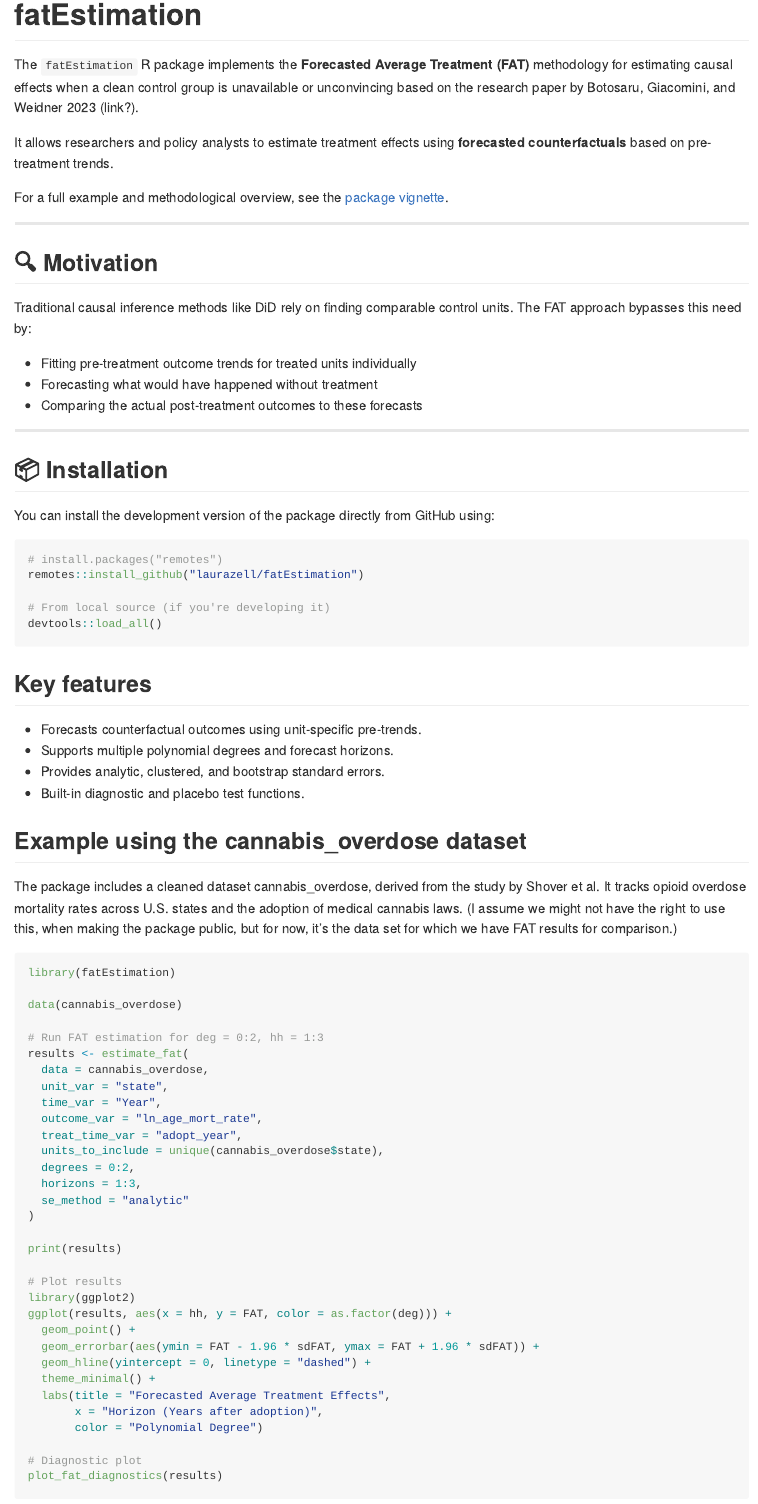
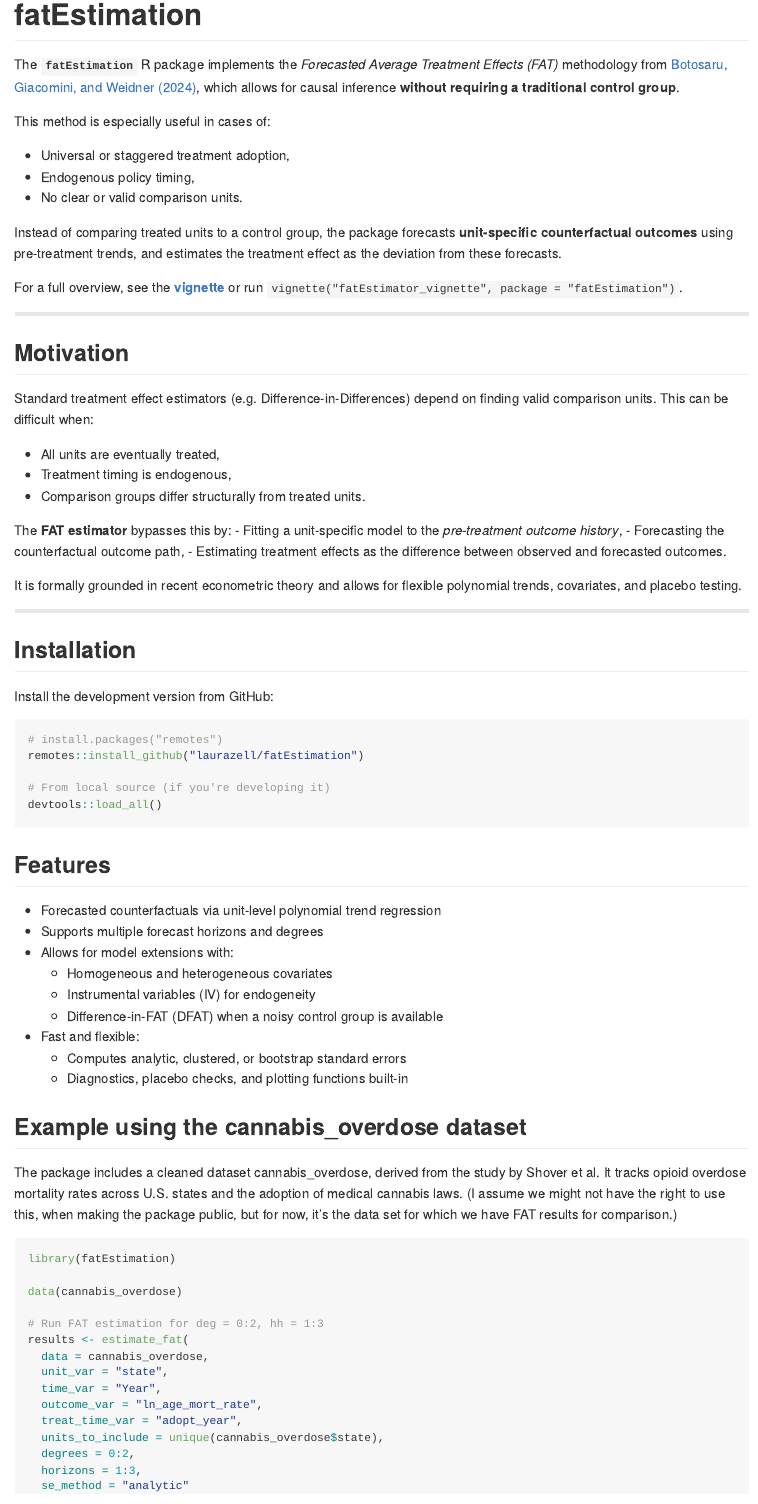
Before and after one commit to LauraZell/FAT_package, an R Markdown document (README.Rmd): the page in a window 1100 px wide, from its top. Rendered offline with R 4.5, knitr and Pandoc, with nearby package versions.

Commit message:
Finish README.Rmd draft - last version before package is finished.

````diff
--- a/README.Rmd
+++ b/README.Rmd
@@ -5,28 +5,40 @@ output: rmarkdown::github_document
 
 # fatEstimation
 
-The `fatEstimation` R package implements the **Forecasted Average Treatment (FAT)** methodology for estimating causal effects when a clean control group is unavailable or unconvincing based on the research paper by Botosaru, Giacomini, and Weidner 2023 (link?).
+The **`fatEstimation`** R package implements the *Forecasted Average Treatment Effects (FAT)* methodology from [Botosaru, Giacomini, and Weidner (2024)](https://arxiv.org/abs/2401.02121), which allows for causal inference **without requiring a traditional control group**.
 
-It allows researchers and policy analysts to estimate treatment effects using **forecasted counterfactuals** based on pre-treatment trends.
+This method is especially useful in cases of:
 
-For a full example and methodological overview, see the [package vignette](https://your.package.website/articles/fat_vignette.html).
+- Universal or staggered treatment adoption,
+- Endogenous policy timing,
+- No clear or valid comparison units.
 
+Instead of comparing treated units to a control group, the package forecasts **unit-specific counterfactual outcomes** using pre-treatment trends, and estimates the treatment effect as the deviation from these forecasts.
+
+For a full overview, see the [**vignette**](./vignettes/fatEstimator_vignette.html) or run `vignette("fatEstimator_vignette", package = "fatEstimation")`.
 
 ---
 
-## 🔍 Motivation
+## Motivation
 
-Traditional causal inference methods like DiD rely on finding comparable control units. The FAT approach bypasses this need by:
+Standard treatment effect estimators (e.g. Difference-in-Differences) depend on finding valid comparison units. This can be difficult when:
 
-- Fitting pre-treatment outcome trends for treated units individually
-- Forecasting what would have happened without treatment
-- Comparing the actual post-treatment outcomes to these forecasts
+- All units are eventually treated,
+- Treatment timing is endogenous,
+- Comparison groups differ structurally from treated units.
+
+The **FAT estimator** bypasses this by:
+- Fitting a unit-specific model to the *pre-treatment outcome history*,
+- Forecasting the counterfactual outcome path,
+- Estimating treatment effects as the difference between observed and forecasted outcomes.
+
+It is formally grounded in recent econometric theory and allows for flexible polynomial trends, covariates, and placebo testing.
 
 ---
 
-## 📦 Installation
+## Installation
 
-You can install the development version of the package directly from GitHub using:
+Install the development version from GitHub:
 
 ```r
 # install.packages("remotes")
@@ -36,11 +48,17 @@ remotes::install_github("laurazell/fatEstimation")
 devtools::load_all()
 ```
 
-## Key features
-- Forecasts counterfactual outcomes using unit-specific pre-trends.
-- Supports multiple polynomial degrees and forecast horizons.
-- Provides analytic, clustered, and bootstrap standard errors.
-- Built-in diagnostic and placebo test functions.
+## Features
+
+- Forecasted counterfactuals via unit-level polynomial trend regression
+- Supports multiple forecast horizons and degrees
+- Allows for model extensions with:
+  - Homogeneous and heterogeneous covariates
+  - Instrumental variables (IV) for endogeneity
+  - Difference-in-FAT (DFAT) when a noisy control group is available
+- Fast and flexible:
+  - Computes analytic, clustered, or bootstrap standard errors
+  - Diagnostics, placebo checks, and plotting functions built-in
 
 ## Example using the cannabis_overdose dataset
 The package includes a cleaned dataset cannabis_overdose, derived from the study by Shover et al. It tracks opioid overdose mortality rates across U.S. states and the adoption of medical cannabis laws. (I assume we might not have the right to use this, when making the package public, but for now, it's the data set for which we have FAT results for comparison.)
````
Also changed, not shown: README.md (added), README.Rmd (6 more changed lines).
